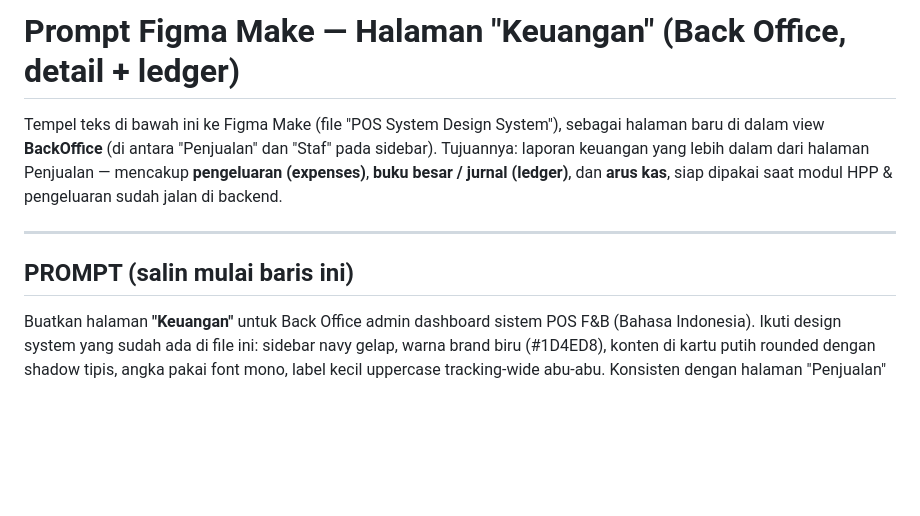
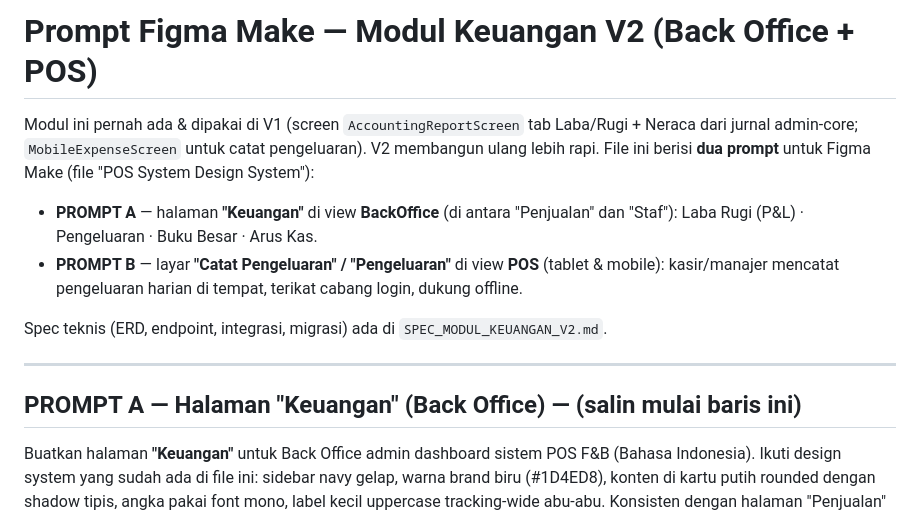
Before and after one commit to goldenityinc/goldenity-pos-v2, a Markdown page: pos-engineer-documentation/FIGMA_PROMPT_KEUANGAN_LEDGER.md, the part around one of its changes. Rendered like a GitHub page; blank space fills up the shorter version.

```diff
--- a/pos-engineer-documentation/FIGMA_PROMPT_KEUANGAN_LEDGER.md
+++ b/pos-engineer-documentation/FIGMA_PROMPT_KEUANGAN_LEDGER.md
@@ -1,14 +1,19 @@
-# Prompt Figma Make — Halaman "Keuangan" (Back Office, detail + ledger)
+# Prompt Figma Make — Modul Keuangan V2 (Back Office + POS)
 
-Tempel teks di bawah ini ke Figma Make (file "POS System Design System"), sebagai halaman baru
-di dalam view **BackOffice** (di antara "Penjualan" dan "Staf" pada sidebar). Tujuannya: laporan
-keuangan yang lebih dalam dari halaman Penjualan — mencakup **pengeluaran (expenses)**,
-**buku besar / jurnal (ledger)**, dan **arus kas**, siap dipakai saat modul HPP & pengeluaran
-sudah jalan di backend.
+Modul ini pernah ada & dipakai di V1 (screen `AccountingReportScreen` tab Laba/Rugi + Neraca dari
+jurnal admin-core; `MobileExpenseScreen` untuk catat pengeluaran). V2 membangun ulang lebih rapi.
+File ini berisi **dua prompt** untuk Figma Make (file "POS System Design System"):
+
+- **PROMPT A** — halaman **"Keuangan"** di view **BackOffice** (di antara "Penjualan" dan "Staf"):
+  Laba Rugi (P&L) · Pengeluaran · Buku Besar · Arus Kas.
+- **PROMPT B** — layar **"Catat Pengeluaran" / "Pengeluaran"** di view **POS** (tablet & mobile):
+  kasir/manajer mencatat pengeluaran harian di tempat, terikat cabang login, dukung offline.
+
+Spec teknis (ERD, endpoint, integrasi, migrasi) ada di `SPEC_MODUL_KEUANGAN_V2.md`.
 
 ---
 
-## PROMPT (salin mulai baris ini)
+## PROMPT A — Halaman "Keuangan" (Back Office) — (salin mulai baris ini)
 
 Buatkan halaman **"Keuangan"** untuk Back Office admin dashboard sistem POS F&B (Bahasa Indonesia).
 Ikuti design system yang sudah ada di file ini: sidebar navy gelap, warna brand biru (#1D4ED8),
```
Also changed, not shown: other parts of pos-engineer-documentation/FIGMA_PROMPT_KEUANGAN_LEDGER.md (+62 -10 lines), pos-engineer-documentation/SPEC_MODUL_KEUANGAN_V2.md (added, +262 -0 lines).
